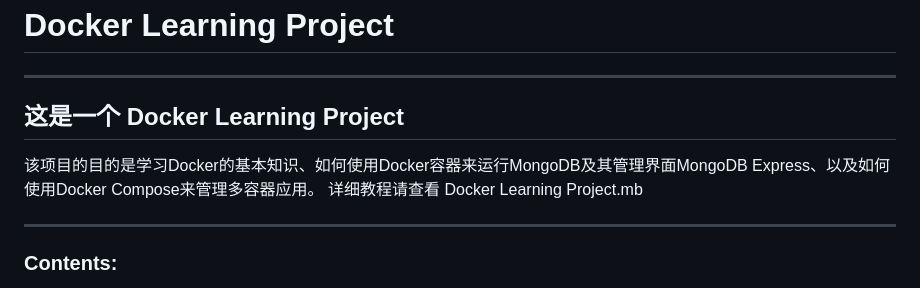
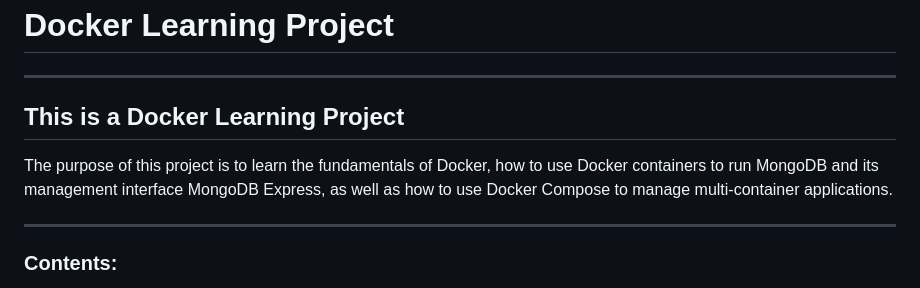
Before and after one commit to xf-9/Docker-Learning-Project-Eng, a Markdown page: README.md, the part around the change. Rendered like a GitHub page.

```diff
--- a/README.md
+++ b/README.md
@@ -1,7 +1,7 @@
 # Docker Learning Project
 ---
-## 这是一个 Docker Learning Project
-该项目的目的是学习Docker的基本知识、如何使用Docker容器来运行MongoDB及其管理界面MongoDB Express、以及如何使用Docker Compose来管理多容器应用。 详细教程请查看 Docker Learning Project.mb
+## This is a Docker Learning Project
+The purpose of this project is to learn the fundamentals of Docker, how to use Docker containers to run MongoDB and its management interface MongoDB Express, as well as how to use Docker Compose to manage multi-container applications.
 
 ---
 
```
